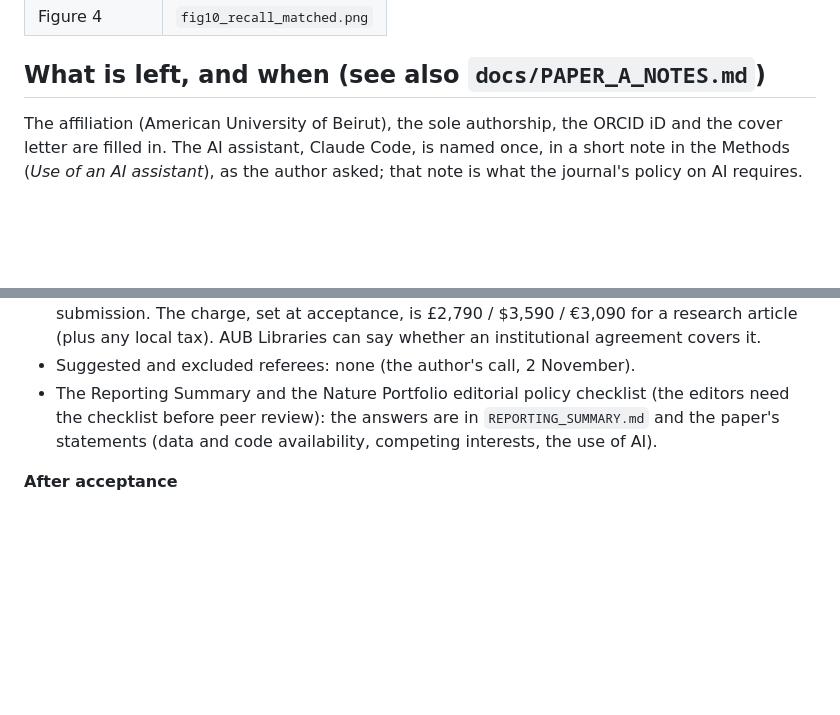
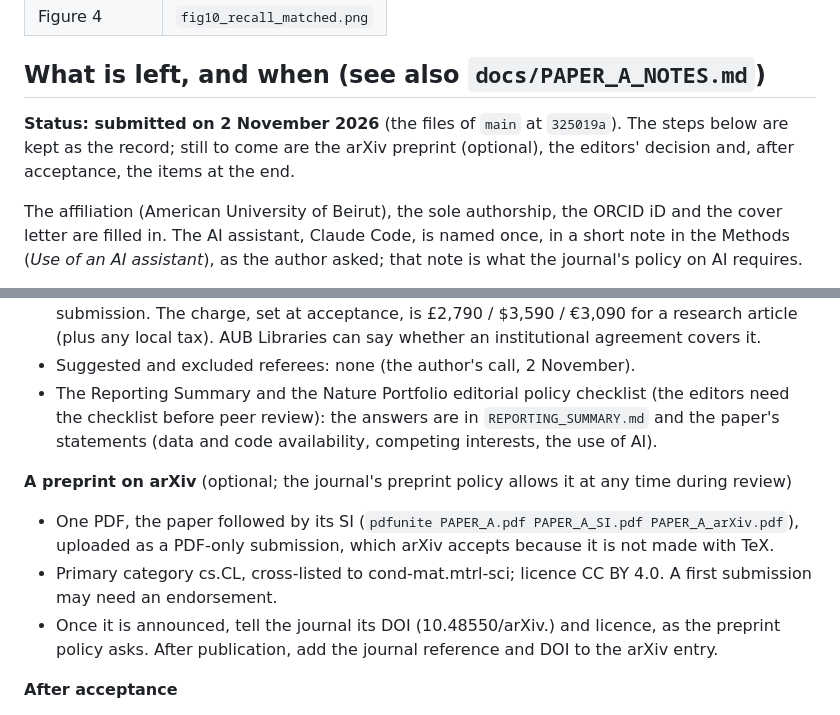
Before and after one commit to hatemadi15/AI_Research_Ontologies_GNN_GRL, a Markdown page: docs/submission/README.md, 2 parts joined by grey strips. Rendered like a GitHub page; blank space fills up the shorter version.

```diff
--- a/docs/submission/README.md
+++ b/docs/submission/README.md
@@ -30,6 +30,11 @@ The figures come from `python src/graph/paper_figures.py` (`docs/figures/`):
 | Figure 4 | `fig10_recall_matched.png` |
 
 ## What is left, and when (see also `docs/PAPER_A_NOTES.md`)
+
+**Status: submitted on 2 November 2026** (the files of `main` at
+`325019a`). The steps below are kept as the record; still to come are
+the arXiv preprint (optional), the editors' decision and, after
+acceptance, the items at the end.
 
 The affiliation (American University of Beirut), the sole authorship, the
 ORCID iD and the cover letter are filled in. The AI assistant, Claude
@@ -73,6 +78,18 @@ on AI requires.
   answers are in `REPORTING_SUMMARY.md` and the paper's statements (data
   and code availability, competing interests, the use of AI).
 
+**A preprint on arXiv** (optional; the journal's preprint policy allows
+it at any time during review)
+- One PDF, the paper followed by its SI
+  (`pdfunite PAPER_A.pdf PAPER_A_SI.pdf PAPER_A_arXiv.pdf`), uploaded as
+  a PDF-only submission, which arXiv accepts because it is not made
+  with TeX.
+- Primary category cs.CL, cross-listed to cond-mat.mtrl-sci; licence
+  CC BY 4.0. A first submission may need an endorsement.
+- Once it is announced, tell the journal its DOI (10.48550/arXiv.<ID>)
+  and licence, as the preprint policy asks. After publication, add the
+  journal reference and DOI to the arXiv entry.
+
 **After acceptance**
 - An archived copy with a DOI, which the Code availability statement
   promises:
```
Also changed, not shown: docs/PAPER_A_NOTES.md (+15 -5 lines).
